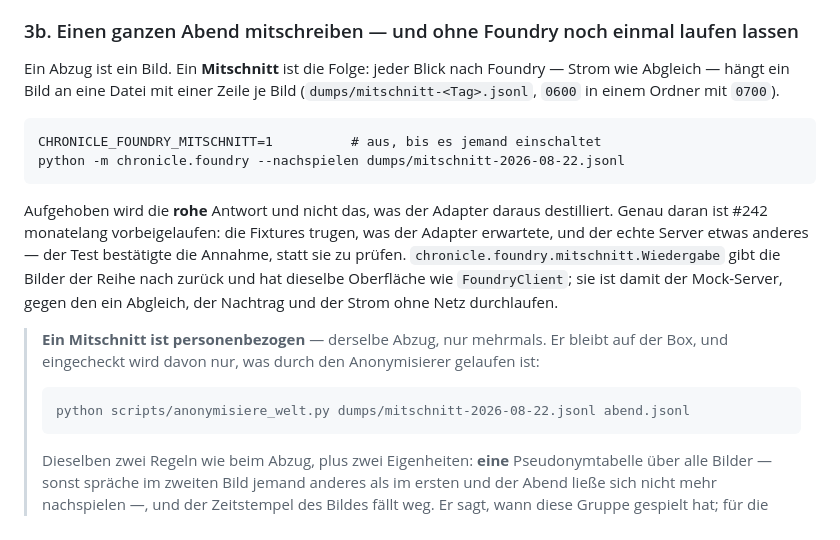
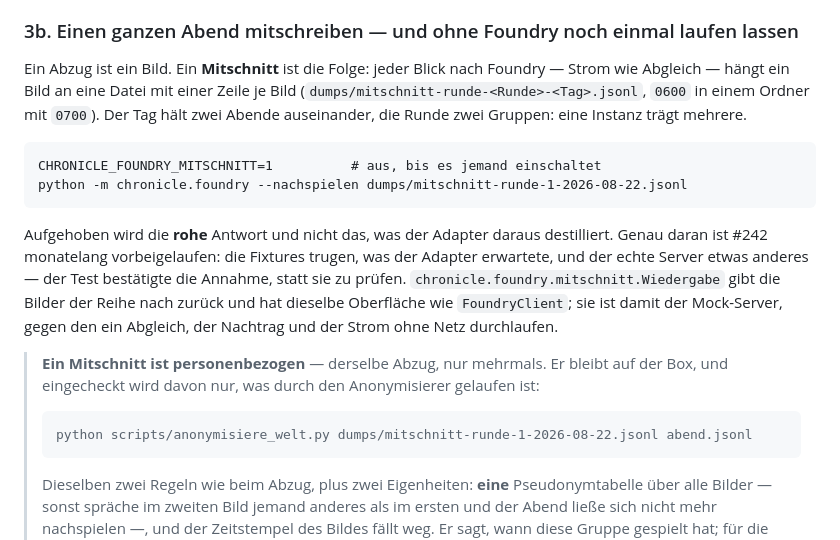
Before and after one commit to mdopp/foundry-chronicle, a Markdown page: docs/foundry-zugriff.md, the part around the change. Drawn GitHub-style.

Commit message:
docs: der Mitschnitt heisst im Text so wie auf der Platte
Der Abschnitt nannte die Datei `dumps/mitschnitt-<Tag>.jsonl`; geschrieben wird
`mitschnitt-runde-<Runde>-<Tag>.jsonl`. Wer den Namen aus der Doku abtippt, findet
nichts -- und der Grund fuer die Runde im Namen stand nur im Quelltext.

````diff
--- a/docs/foundry-zugriff.md
+++ b/docs/foundry-zugriff.md
@@ -292,11 +292,12 @@ untauglich.
 
 Ein Abzug ist ein Bild. Ein **Mitschnitt** ist die Folge: jeder Blick nach Foundry —
 Strom wie Abgleich — hängt ein Bild an eine Datei mit einer Zeile je Bild
-(`dumps/mitschnitt-<Tag>.jsonl`, `0600` in einem Ordner mit `0700`).
+(`dumps/mitschnitt-runde-<Runde>-<Tag>.jsonl`, `0600` in einem Ordner mit `0700`). Der
+Tag hält zwei Abende auseinander, die Runde zwei Gruppen: eine Instanz trägt mehrere.
 
 ```
 CHRONICLE_FOUNDRY_MITSCHNITT=1          # aus, bis es jemand einschaltet
-python -m chronicle.foundry --nachspielen dumps/mitschnitt-2026-08-22.jsonl
+python -m chronicle.foundry --nachspielen dumps/mitschnitt-runde-1-2026-08-22.jsonl
 ```
 
 Aufgehoben wird die **rohe** Antwort und nicht das, was der Adapter daraus destilliert.
@@ -310,7 +311,7 @@ gegen den ein Abgleich, der Nachtrag und der Strom ohne Netz durchlaufen.
 > der Box, und eingecheckt wird davon nur, was durch den Anonymisierer gelaufen ist:
 >
 > ```
-> python scripts/anonymisiere_welt.py dumps/mitschnitt-2026-08-22.jsonl abend.jsonl
+> python scripts/anonymisiere_welt.py dumps/mitschnitt-runde-1-2026-08-22.jsonl abend.jsonl
 > ```
 >
 > Dieselben zwei Regeln wie beim Abzug, plus zwei Eigenheiten: **eine** Pseudonymtabelle
````
